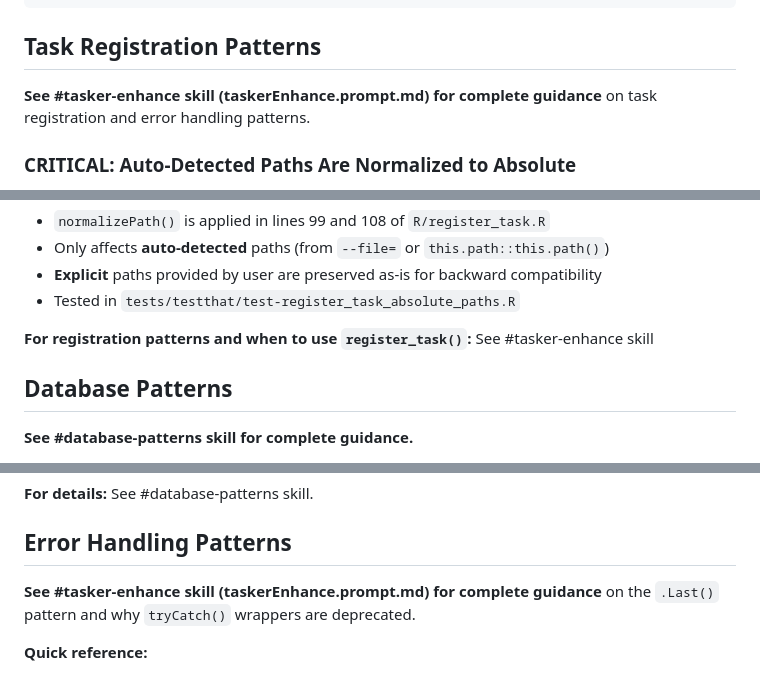
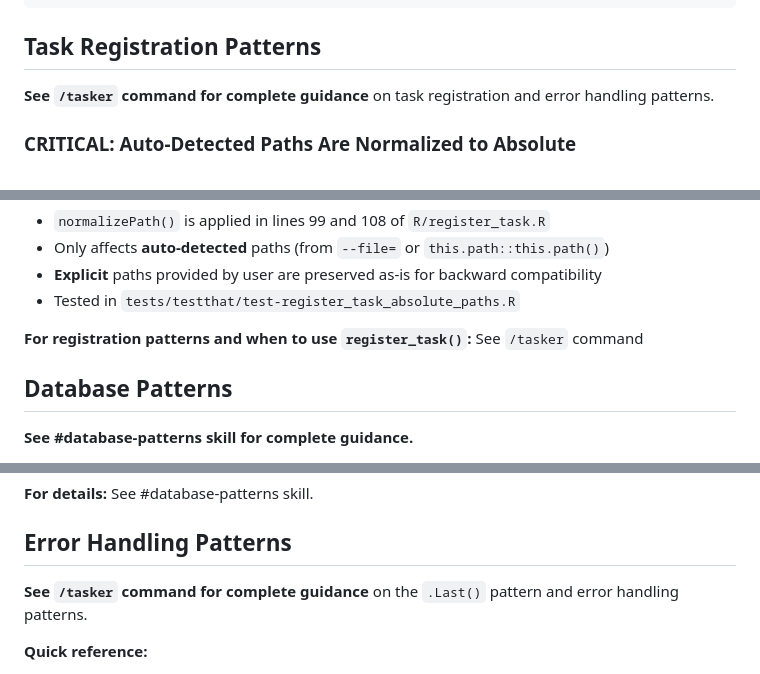
Before and after one commit to Broadband-Catalysts/tasker, a Markdown page: .github/copilot-instructions.md, 3 parts joined by grey strips. Rendered like a GitHub page.

Commit message:
docs: Change #tasker-enhance references to /tasker command
- Update task registration section reference
- Update error handling section reference
- Align with taskerEnhance.prompt.md rename to /tasker
- Resolves OBO meta-review Item 2

```diff
--- a/.github/copilot-instructions.md
+++ b/.github/copilot-instructions.md
@@ -154,7 +154,7 @@ process_item <- function(item) {
 
 ## Task Registration Patterns
 
-**See #tasker-enhance skill (taskerEnhance.prompt.md) for complete guidance** on task registration and error handling patterns.
+**See `/tasker` command for complete guidance** on task registration and error handling patterns.
 
 ### CRITICAL: Auto-Detected Paths Are Normalized to Absolute
 
@@ -170,7 +170,7 @@ process_item <- function(item) {
 - **Explicit** paths provided by user are preserved as-is for backward compatibility
 - Tested in `tests/testthat/test-register_task_absolute_paths.R`
 
-**For registration patterns and when to use `register_task()`:** See #tasker-enhance skill
+**For registration patterns and when to use `register_task()`:** See `/tasker` command
 
 ## Database Patterns
 
@@ -221,7 +221,7 @@ WHERE column_name ILIKE '%pattern%'
 
 ## Error Handling Patterns
 
-**See #tasker-enhance skill (taskerEnhance.prompt.md) for complete guidance** on the `.Last()` pattern and why `tryCatch()` wrappers are deprecated.
+**See `/tasker` command for complete guidance** on the `.Last()` pattern and error handling patterns.
 
 **Quick reference:**
 - ✅ Use `.Last()` function for automatic error handling on script termination
```
